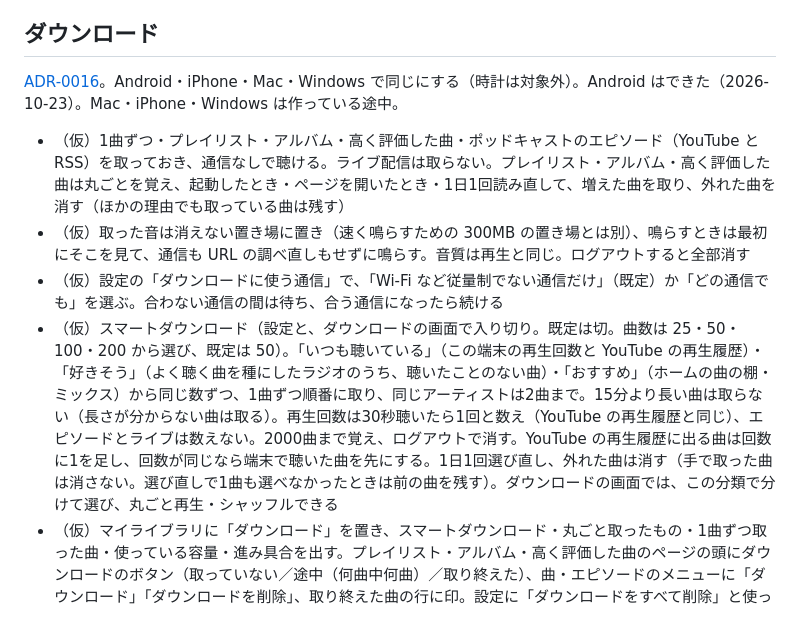
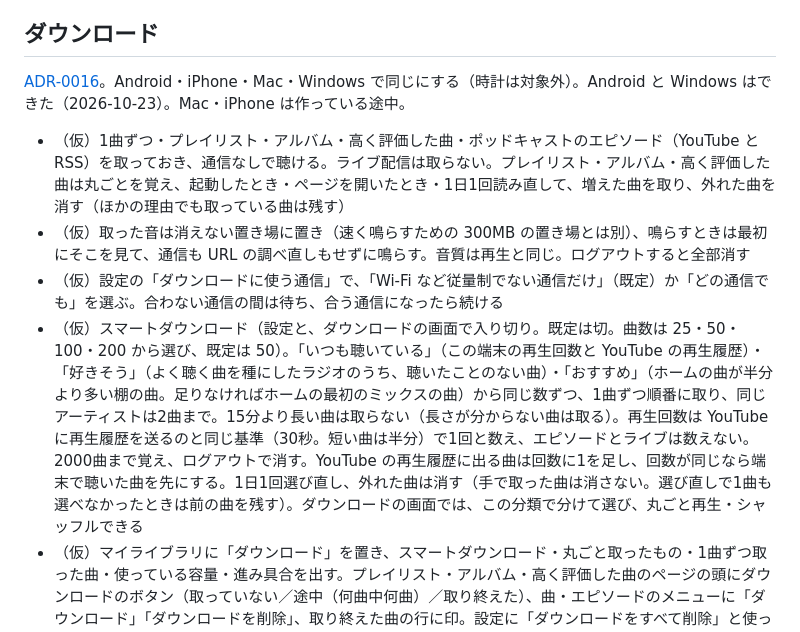
Before and after one commit to MoomA-0750/wave, a Markdown page: SPEC.md, the part around the change. Rendered like a GitHub page.

```diff
--- a/SPEC.md
+++ b/SPEC.md
@@ -66,12 +66,12 @@
 
 ## ダウンロード
 
-[ADR-0016](docs/adr/0016-downloads.md)。Android・iPhone・Mac・Windows で同じにする（時計は対象外）。Android はできた（2026-10-23）。Mac・iPhone・Windows は作っている途中。
+[ADR-0016](docs/adr/0016-downloads.md)。Android・iPhone・Mac・Windows で同じにする（時計は対象外）。Android と Windows はできた（2026-10-23）。Mac・iPhone は作っている途中。
 
 - （仮）1曲ずつ・プレイリスト・アルバム・高く評価した曲・ポッドキャストのエピソード（YouTube と RSS）を取っておき、通信なしで聴ける。ライブ配信は取らない。プレイリスト・アルバム・高く評価した曲は丸ごとを覚え、起動したとき・ページを開いたとき・1日1回読み直して、増えた曲を取り、外れた曲を消す（ほかの理由でも取っている曲は残す）
 - （仮）取った音は消えない置き場に置き（速く鳴らすための 300MB の置き場とは別）、鳴らすときは最初にそこを見て、通信も URL の調べ直しもせずに鳴らす。音質は再生と同じ。ログアウトすると全部消す
 - （仮）設定の「ダウンロードに使う通信」で、「Wi-Fi など従量制でない通信だけ」（既定）か「どの通信でも」を選ぶ。合わない通信の間は待ち、合う通信になったら続ける
-- （仮）スマートダウンロード（設定と、ダウンロードの画面で入り切り。既定は切。曲数は 25・50・100・200 から選び、既定は 50）。「いつも聴いている」（この端末の再生回数と YouTube の再生履歴）・「好きそう」（よく聴く曲を種にしたラジオのうち、聴いたことのない曲）・「おすすめ」（ホームの曲の棚・ミックス）から同じ数ずつ、1曲ずつ順番に取り、同じアーティストは2曲まで。15分より長い曲は取らない（長さが分からない曲は取る）。再生回数は30秒聴いたら1回と数え（YouTube の再生履歴と同じ）、エピソードとライブは数えない。2000曲まで覚え、ログアウトで消す。YouTube の再生履歴に出る曲は回数に1を足し、回数が同じなら端末で聴いた曲を先にする。1日1回選び直し、外れた曲は消す（手で取った曲は消さない。選び直しで1曲も選べなかったときは前の曲を残す）。ダウンロードの画面では、この分類で分けて選び、丸ごと再生・シャッフルできる
+- （仮）スマートダウンロード（設定と、ダウンロードの画面で入り切り。既定は切。曲数は 25・50・100・200 から選び、既定は 50）。「いつも聴いている」（この端末の再生回数と YouTube の再生履歴）・「好きそう」（よく聴く曲を種にしたラジオのうち、聴いたことのない曲）・「おすすめ」（ホームの曲が半分より多い棚の曲。足りなければホームの最初のミックスの曲）から同じ数ずつ、1曲ずつ順番に取り、同じアーティストは2曲まで。15分より長い曲は取らない（長さが分からない曲は取る）。再生回数は YouTube に再生履歴を送るのと同じ基準（30秒。短い曲は半分）で1回と数え、エピソードとライブは数えない。2000曲まで覚え、ログアウトで消す。YouTube の再生履歴に出る曲は回数に1を足し、回数が同じなら端末で聴いた曲を先にする。1日1回選び直し、外れた曲は消す（手で取った曲は消さない。選び直しで1曲も選べなかったときは前の曲を残す）。ダウンロードの画面では、この分類で分けて選び、丸ごと再生・シャッフルできる
 - （仮）マイライブラリに「ダウンロード」を置き、スマートダウンロード・丸ごと取ったもの・1曲ずつ取った曲・使っている容量・進み具合を出す。プレイリスト・アルバム・高く評価した曲のページの頭にダウンロードのボタン（取っていない／途中（何曲中何曲）／取り終えた）、曲・エピソードのメニューに「ダウンロード」「ダウンロードを削除」、取り終えた曲の行に印。設定に「ダウンロードをすべて削除」と使っている容量
 - （仮）曲のメニューの「ダウンロードを削除」は、1曲ずつ・スマートダウンロードで取った分だけを消す。プレイリスト・アルバム・高く評価した曲として取っているだけの曲には出さない（丸ごとの方を消す）。取りかけの曲は、アプリを開き直したら頭から取り直す。取れない曲（拒まれた・再生できない）は次の起動か次の選び直しまで取り直さず、通信の失敗は60秒後か通信が変わったときに取り直す。プレイリストなどの一覧の読み直しはどの通信でも行い（音だけが設定に従う）、一覧を最後まで読めなかったときは合わせない（誤って消さないため）
 - （仮）通信できないときは、取っていない曲を飛ばして取った曲へ進む（取った曲が無ければ、通信の失敗と同じく止める）。VPN（Tailscale など）だけがつながっているときは「通信できない」と見る（機内モードでも VPN はつながって見えるため）。ダウンロードの画面と、取ったプレイリスト・アルバムのページは通信なしで開ける
```
Also changed, not shown: docs/decisions.md (+2 -0 lines).
